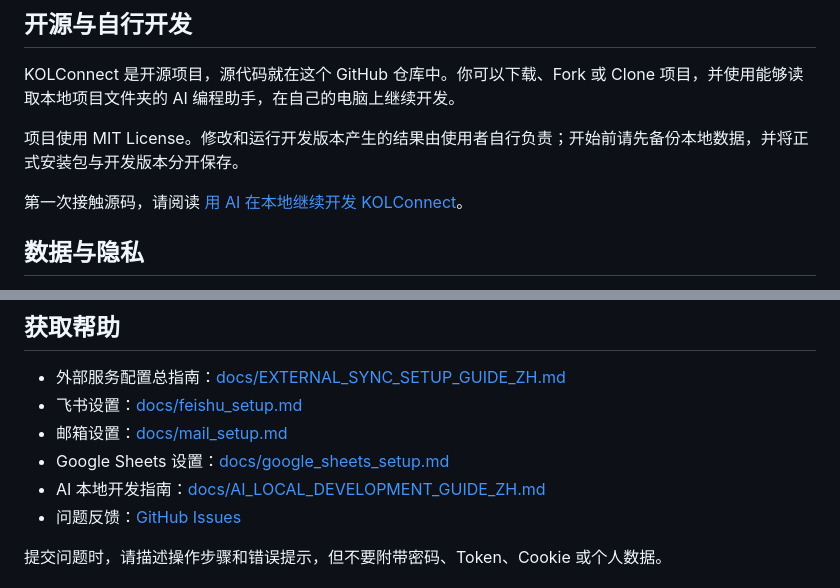
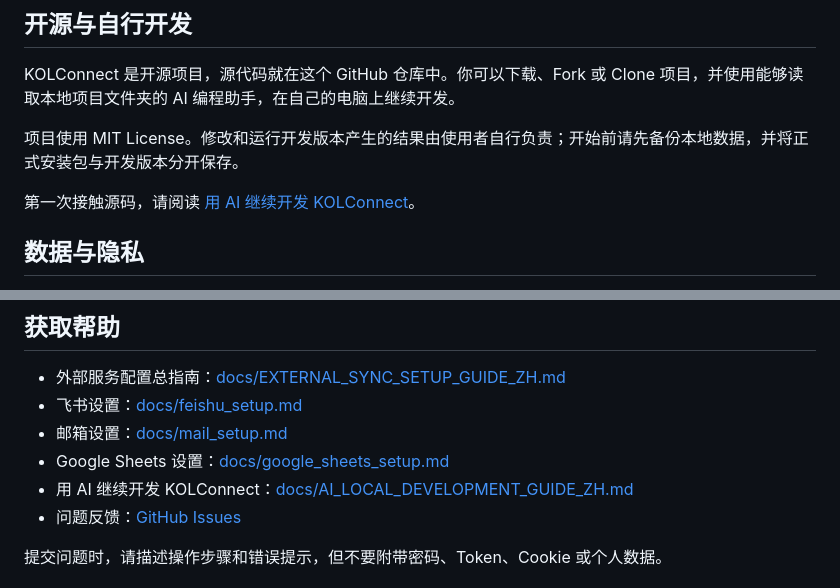
Before and after one commit to gavinedwardbrooks-zjc/KOLConnect, a Markdown page: README.md, 2 parts joined by grey strips. GitHub-like rendering.

Commit message:
Polish AI development guide wording

```diff
--- a/README.md
+++ b/README.md
@@ -116,7 +116,7 @@ KOLConnect 是开源项目，源代码就在这个 GitHub 仓库中。你可以
 
 项目使用 MIT License。修改和运行开发版本产生的结果由使用者自行负责；开始前请先备份本地数据，并将正式安装包与开发版本分开保存。
 
-第一次接触源码，请阅读 [用 AI 在本地继续开发 KOLConnect](docs/AI_LOCAL_DEVELOPMENT_GUIDE_ZH.md)。
+第一次接触源码，请阅读 [用 AI 继续开发 KOLConnect](docs/AI_LOCAL_DEVELOPMENT_GUIDE_ZH.md)。
 
 ## 数据与隐私
 
@@ -140,7 +140,7 @@ KOLConnect 是开源项目，源代码就在这个 GitHub 仓库中。你可以
 - 飞书设置：[docs/feishu_setup.md](docs/feishu_setup.md)
 - 邮箱设置：[docs/mail_setup.md](docs/mail_setup.md)
 - Google Sheets 设置：[docs/google_sheets_setup.md](docs/google_sheets_setup.md)
-- AI 本地开发指南：[docs/AI_LOCAL_DEVELOPMENT_GUIDE_ZH.md](docs/AI_LOCAL_DEVELOPMENT_GUIDE_ZH.md)
+- 用 AI 继续开发 KOLConnect：[docs/AI_LOCAL_DEVELOPMENT_GUIDE_ZH.md](docs/AI_LOCAL_DEVELOPMENT_GUIDE_ZH.md)
 - 问题反馈：[GitHub Issues](https://github.com/gavinedwardbrooks-zjc/KOLConnect/issues)
 
 提交问题时，请描述操作步骤和错误提示，但不要附带密码、Token、Cookie 或个人数据。
```
Also changed, not shown: docs/AI_LOCAL_DEVELOPMENT_GUIDE_ZH.md (+5 -2 lines).
